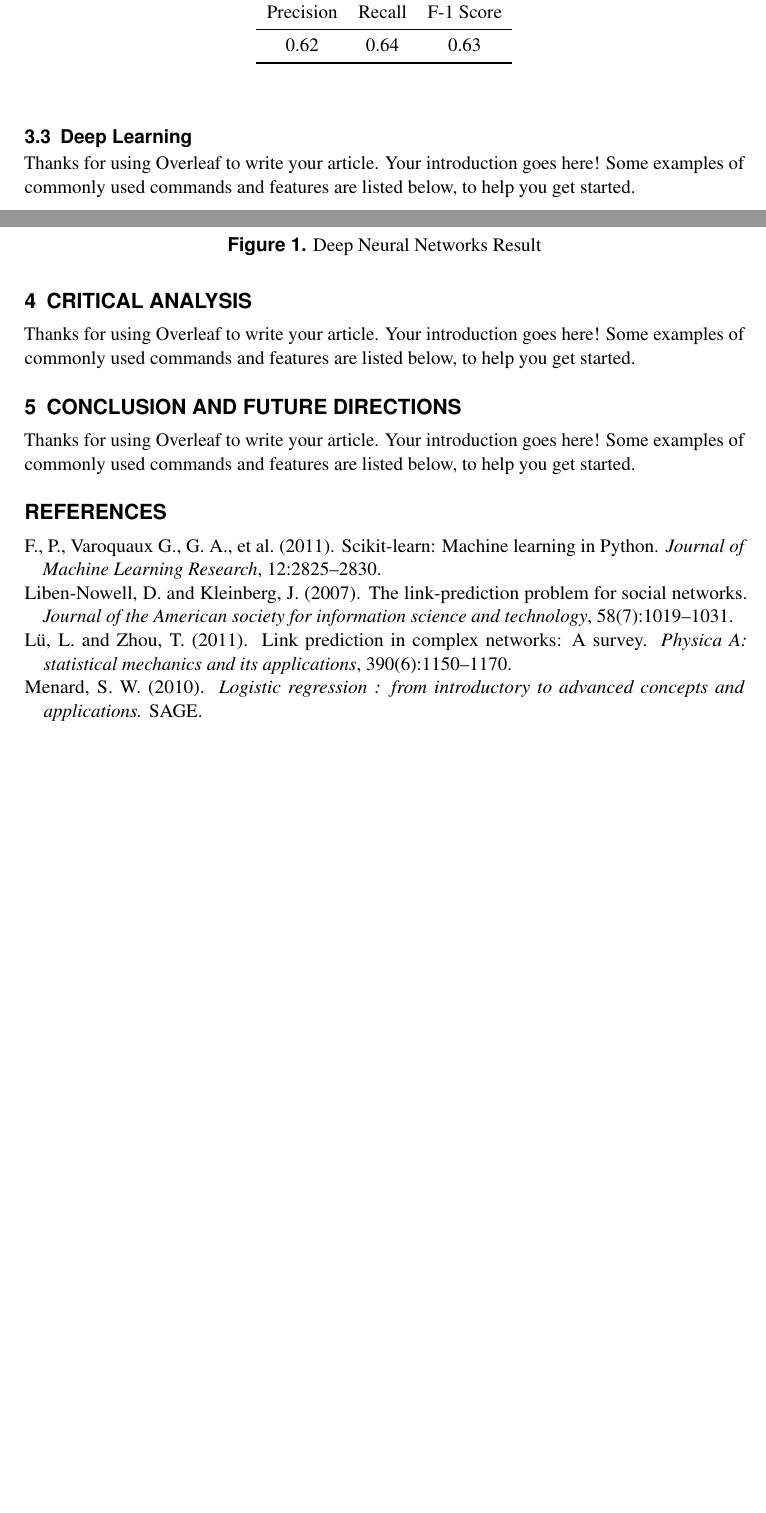
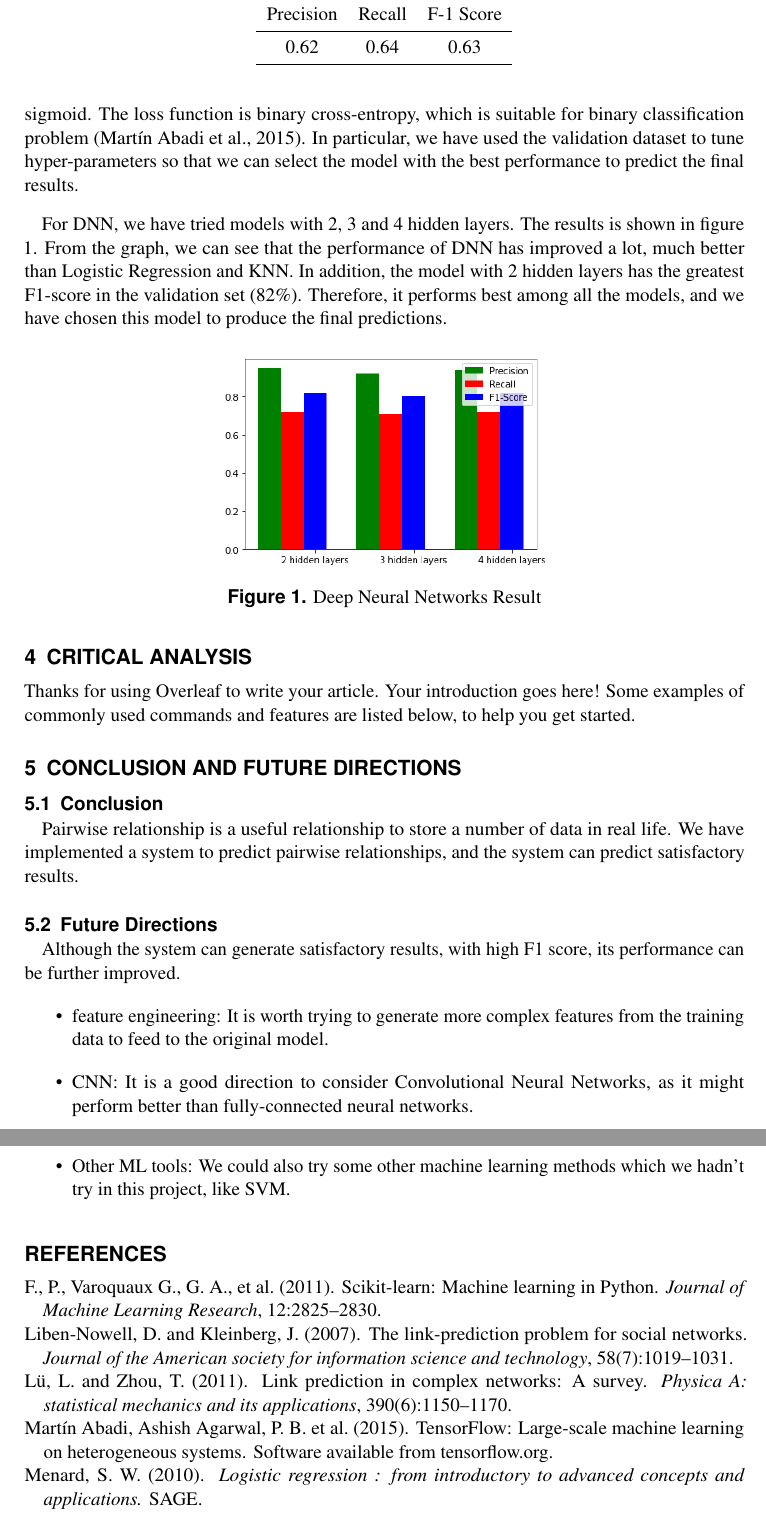
Before and after one commit to iris-wang-22/Relationship-Prediction, a LaTeX document (main.tex): two parts of pages 2 and 3 of 3 before the commit and two parts of pages 3 and 4 of 4 after it, joined at a grey line, cut so that both start at the same text, the shorter picture padded with empty space. Compiled offline with pdfLaTeX.

Commit message:
finish 1.2 5.1 5.2

```diff
--- a/main.tex
+++ b/main.tex
@@ -38,8 +38,7 @@ In this project, we have implemented a system to predict the pairwise relationsh
 
 \subsection{Related Works}\label{relaw}
 \paragraph{}
-%TODO
-Thanks for using Overleaf to write your article. Your introduction goes here! Some examples of commonly used commands and features are listed below, to help you get started. test \cite{liben2007link} test \cite{lu2011link} test
+Many researches related to pairwise link prediction have been conducted. For example, Liben-Nowell has created a relationship prediction model that can be used in social networks \citep{liben2007link}. Also, Zhou et al. have mentioned that they have adopted machine learning tools to predict the relationships between people \citep{lu2011link}. In our project, we will also use machine learning methods to make predictions. Meanwhile, some researchers believe that deep learning is a strong tool that can be used to predict relationships \citep{wang2019}, which has also been adopted in our model.
 \paragraph*{}
 In this paper, the system implementation details will be deeply discussed. In section \ref{datafeature}, we will discuss the method of extract training data from given dataset and the process of feature engineering. In section \ref{appres}, the approaches we have used to design the system and their corresponding results will be mentioned. In addition, section \ref{analysis} will analyse the possible error in this system and the causes of these errors. Finally, section \ref{conclu} will make a conclusion and state the possible improvements of this system.
 
@@ -52,7 +51,9 @@ In this paper, the system implementation details will be deeply discussed. In se
 The original training data “train.txt” contains 20,000 records of user-follow from Twitter, with a total of 4,867,136 nodes(users). Due to oversized experimental data, in this experiment, we only randomly selected 50,000 edges (source node, target node) from the original data as the true edges (positive sample) of the experimental training data, and randomly selected 50,000 edges (source node, target node)  that do not exist in the original training data as the false edges (negative sample) of the experimental training data.
 
 \subsection{Feature Engineering}\label{feature}
-Thanks for using Overleaf to write your article. Your introduction goes here! Some examples of commonly used commands and features are listed below, to help you get started.
+\paragraph*{}
+In this project, the characteristics from the given training data can easily make us associate it with the graph, because the key of this task is belongs to the problem of link prediction. First, we preprocessed the data set because there are many irregular symbols or spaces. The preprocessing of the data ensures that the data is clean before tokenization. Second, we generate an undirected graph and directed graph based on the given training data. In this project, we created a new heuristic method to extract a feature. For example, if user M follows A, B, and C, and N is very similar to A, B, and C, we think M may follow N. In the project, we created M and N set that contains the item of A,B,C respectively, and then calculated the Jaccard similarity to measure the similarity between M and N.
+
 
 \section{Approaches and Results}\label{appres}
 \paragraph*{}
@@ -98,7 +99,10 @@ Precision& Recall& F-1 Score\\
 
 \subsection{Deep Learning}\label{dnn}
 % TODO
-Thanks for using Overleaf to write your article. Your introduction goes here! Some examples of commonly used commands and features are listed below, to help you get started.
+\paragraph*{}
+In this project, we have also used deep learning as a model to generate predictions. We have tried to use fully connected neural networks, and the activation function of output layer is sigmoid. The loss function is binary cross-entropy, which is suitable for binary classification problem \citep{tensorflow2015-whitepaper}. In particular, we have used the validation dataset to tune hyper-parameters so that we can select the model with the best performance to predict the final results.
+\paragraph*{}
+For DNN, we have tried models with 2, 3 and 4 hidden layers. The results is shown in figure \ref{fig:res}. From the graph, we can see that the performance of DNN has improved a lot, much better than Logistic Regression and KNN. In addition, the model with 2 hidden layers has the greatest F1-score in the validation set (82\%). Therefore, it performs best among all the models, and we have chosen this model to produce the final predictions.
 \begin{figure}[H]
 	\centering
 	\includegraphics[scale=0.5]{result.png}
@@ -111,10 +115,21 @@ Thanks for using Overleaf to write your article. Your introduction goes here! So
 Thanks for using Overleaf to write your article. Your introduction goes here! Some examples of commonly used commands and features are listed below, to help you get started.
 
 \section{Conclusion and Future Directions}\label{conclu}
-Thanks for using Overleaf to write your article. Your introduction goes here! Some examples of commonly used commands and features are listed below, to help you get started.
+\subsection{Conclusion}\label{con}
+\paragraph*{}
+Pairwise relationship is a useful relationship to store a number of data in real life. We have implemented a system to predict pairwise relationships, and the system can predict satisfactory results.
+\subsection{Future Directions}\label{future}
+\paragraph*{}
+Although the system can generate satisfactory results, with high F1 score, its performance can be further improved.
+\begin{itemize}
+\item feature engineering: It is worth trying to generate more complex features from the training data to feed to the original model.
+\item CNN: It is a good direction to consider Convolutional Neural Networks, as it might perform better than fully-connected neural networks.
+\item Other ML tools: We could also try some other machine learning methods which we hadn't try in this project, like SVM.
+\end{itemize}
+
 
 
 \bibliography{sample}
 % \printbibliograpy
-\small{*All contributions were made by all teammates equally in a comprehensive manner, and therefore it is hard to distinguish specific responsibilities}
+% \small{*All contributions were made by all teammates equally in a comprehensive manner, and therefore it is hard to distinguish specific responsibilities}
 \end{document}
```
Also changed, not shown: sample.bib (+21 -0 lines).
